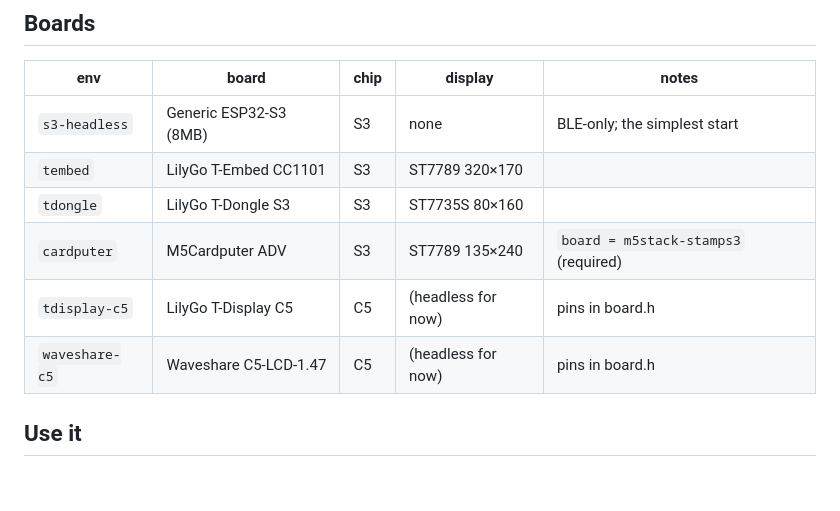
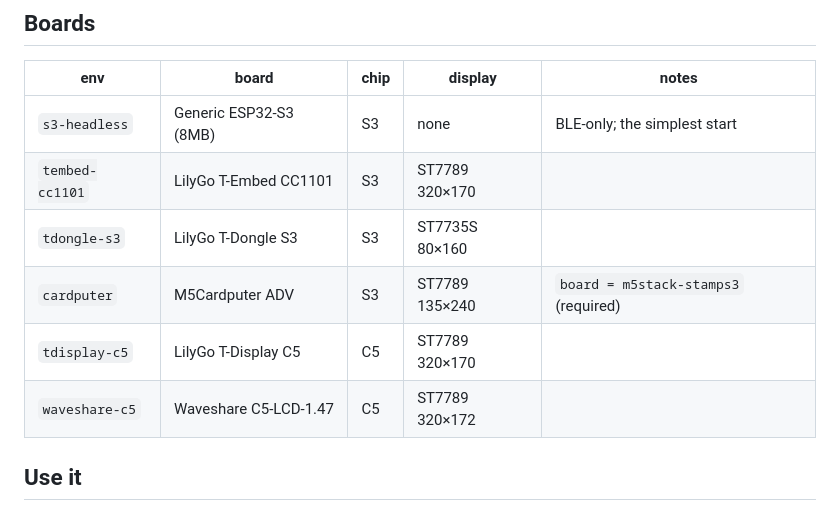
Before and after one commit to whitewhidow/esp32-board-app-template, a Markdown page: README.md, the part around the change. Drawn GitHub-style; blank space fills up the shorter version.

Commit message:
README: fix env names (tembed-cc1101/tdongle-s3) + C5 boards now have working ST7789 displays

```diff
--- a/README.md
+++ b/README.md
@@ -31,11 +31,11 @@ so a new app is mostly `app.cpp`.
 | env | board | chip | display | notes |
 |-----|-------|------|---------|-------|
 | `s3-headless`  | Generic ESP32-S3 (8MB) | S3 | none | BLE-only; the simplest start |
-| `tembed`       | LilyGo T-Embed CC1101  | S3 | ST7789 320×170 | |
-| `tdongle`      | LilyGo T-Dongle S3     | S3 | ST7735S 80×160 | |
+| `tembed-cc1101` | LilyGo T-Embed CC1101 | S3 | ST7789 320×170 | |
+| `tdongle-s3`    | LilyGo T-Dongle S3    | S3 | ST7735S 80×160 | |
 | `cardputer`    | M5Cardputer ADV        | S3 | ST7789 135×240 | `board = m5stack-stamps3` (required) |
-| `tdisplay-c5`  | LilyGo T-Display C5    | C5 | (headless for now) | pins in board.h |
-| `waveshare-c5` | Waveshare C5-LCD-1.47  | C5 | (headless for now) | pins in board.h |
+| `tdisplay-c5`  | LilyGo T-Display C5   | C5 | ST7789 320×170 | |
+| `waveshare-c5` | Waveshare C5-LCD-1.47 | C5 | ST7789 320×172 | |
 
 ## Use it
 
```
